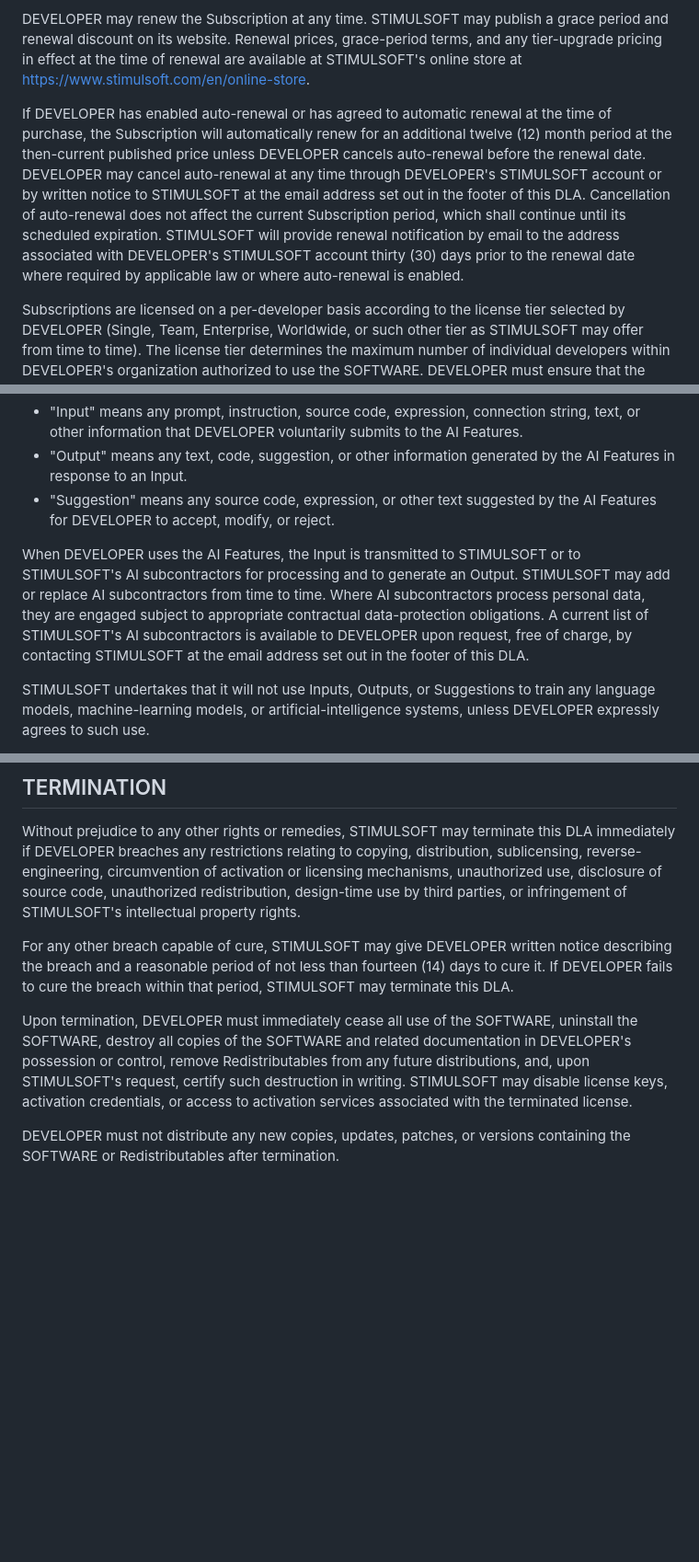
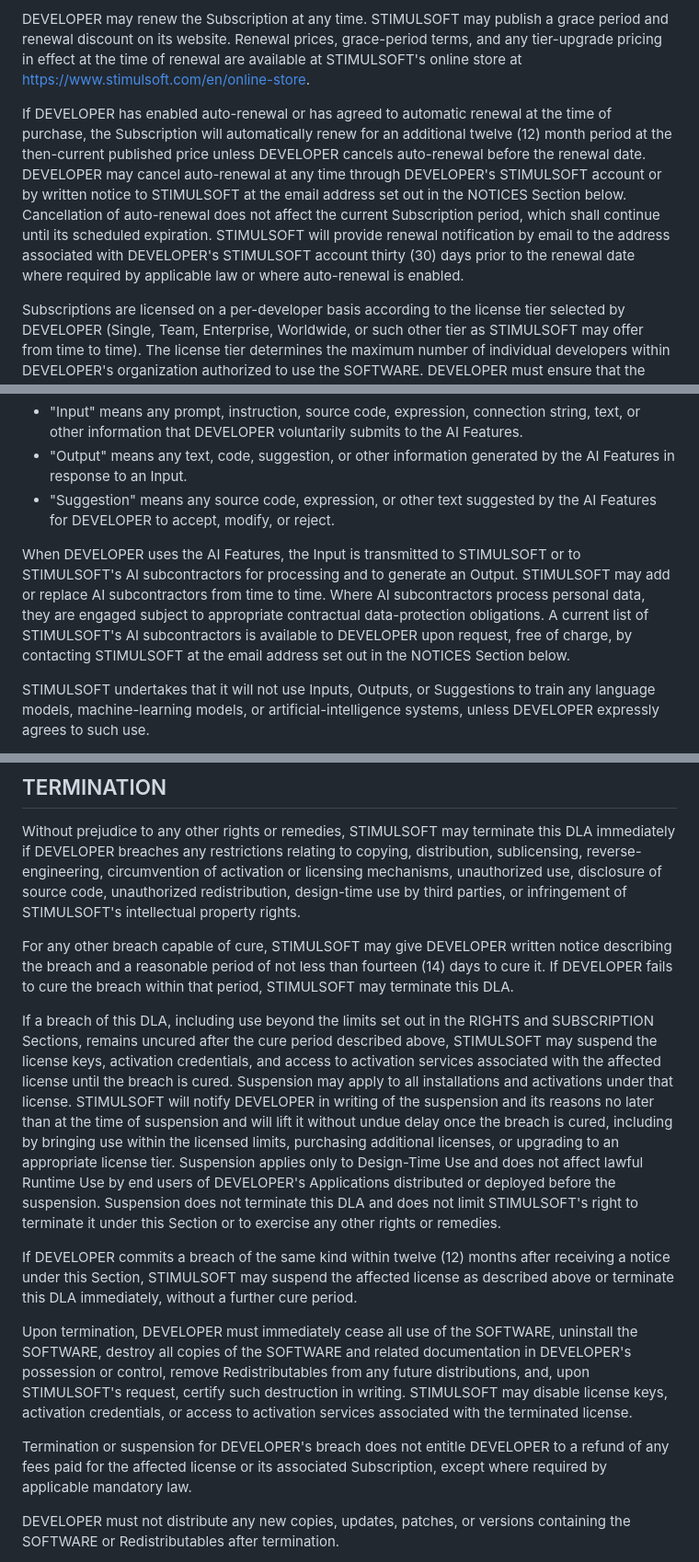
Before and after one commit to stimulsoft/Samples-Reports.WEB-for-ASP.NET-Vue, a Markdown page: LICENSE.md, 3 parts joined by grey strips. Shown at 92% size. Drawn GitHub-style; blank space fills up the shorter version.

```diff
--- a/LICENSE.md
+++ b/LICENSE.md
@@ -67,7 +67,7 @@ The license granted under this DLA is perpetual. Upon expiration of the Subscrip
 
 DEVELOPER may renew the Subscription at any time. STIMULSOFT may publish a grace period and renewal discount on its website. Renewal prices, grace-period terms, and any tier-upgrade pricing in effect at the time of renewal are available at STIMULSOFT's online store at https://www.stimulsoft.com/en/online-store.
 
-If DEVELOPER has enabled auto-renewal or has agreed to automatic renewal at the time of purchase, the Subscription will automatically renew for an additional twelve (12) month period at the then-current published price unless DEVELOPER cancels auto-renewal before the renewal date. DEVELOPER may cancel auto-renewal at any time through DEVELOPER's STIMULSOFT account or by written notice to STIMULSOFT at the email address set out in the footer of this DLA. Cancellation of auto-renewal does not affect the current Subscription period, which shall continue until its scheduled expiration. STIMULSOFT will provide renewal notification by email to the address associated with DEVELOPER's STIMULSOFT account thirty (30) days prior to the renewal date where required by applicable law or where auto-renewal is enabled.
+If DEVELOPER has enabled auto-renewal or has agreed to automatic renewal at the time of purchase, the Subscription will automatically renew for an additional twelve (12) month period at the then-current published price unless DEVELOPER cancels auto-renewal before the renewal date. DEVELOPER may cancel auto-renewal at any time through DEVELOPER's STIMULSOFT account or by written notice to STIMULSOFT at the email address set out in the NOTICES Section below. Cancellation of auto-renewal does not affect the current Subscription period, which shall continue until its scheduled expiration. STIMULSOFT will provide renewal notification by email to the address associated with DEVELOPER's STIMULSOFT account thirty (30) days prior to the renewal date where required by applicable law or where auto-renewal is enabled.
 
 Subscriptions are licensed on a per-developer basis according to the license tier selected by DEVELOPER (Single, Team, Enterprise, Worldwide, or such other tier as STIMULSOFT may offer from time to time). The license tier determines the maximum number of individual developers within DEVELOPER's organization authorized to use the SOFTWARE. DEVELOPER must ensure that the number of such individuals does not at any time exceed the licensed tier.
 
@@ -163,7 +163,7 @@ For the purposes of this Section:
 - "Output" means any text, code, suggestion, or other information generated by the AI Features in response to an Input.
 - "Suggestion" means any source code, expression, or other text suggested by the AI Features for DEVELOPER to accept, modify, or reject.
 
-When DEVELOPER uses the AI Features, the Input is transmitted to STIMULSOFT or to STIMULSOFT's AI subcontractors for processing and to generate an Output. STIMULSOFT may add or replace AI subcontractors from time to time. Where AI subcontractors process personal data, they are engaged subject to appropriate contractual data-protection obligations. A current list of STIMULSOFT's AI subcontractors is available to DEVELOPER upon request, free of charge, by contacting STIMULSOFT at the email address set out in the footer of this DLA.
+When DEVELOPER uses the AI Features, the Input is transmitted to STIMULSOFT or to STIMULSOFT's AI subcontractors for processing and to generate an Output. STIMULSOFT may add or replace AI subcontractors from time to time. Where AI subcontractors process personal data, they are engaged subject to appropriate contractual data-protection obligations. A current list of STIMULSOFT's AI subcontractors is available to DEVELOPER upon request, free of charge, by contacting STIMULSOFT at the email address set out in the NOTICES Section below.
 
 STIMULSOFT undertakes that it will not use Inputs, Outputs, or Suggestions to train any language models, machine-learning models, or artificial-intelligence systems, unless DEVELOPER expressly agrees to such use.
 
@@ -200,7 +200,13 @@ Without prejudice to any other rights or remedies, STIMULSOFT may terminate this
 
 For any other breach capable of cure, STIMULSOFT may give DEVELOPER written notice describing the breach and a reasonable period of not less than fourteen (14) days to cure it. If DEVELOPER fails to cure the breach within that period, STIMULSOFT may terminate this DLA.
 
+If a breach of this DLA, including use beyond the limits set out in the RIGHTS and SUBSCRIPTION Sections, remains uncured after the cure period described above, STIMULSOFT may suspend the license keys, activation credentials, and access to activation services associated with the affected license until the breach is cured. Suspension may apply to all installations and activations under that license. STIMULSOFT will notify DEVELOPER in writing of the suspension and its reasons no later than at the time of suspension and will lift it without undue delay once the breach is cured, including by bringing use within the licensed limits, purchasing additional licenses, or upgrading to an appropriate license tier. Suspension applies only to Design-Time Use and does not affect lawful Runtime Use by end users of DEVELOPER's Applications distributed or deployed before the suspension. Suspension does not terminate this DLA and does not limit STIMULSOFT's right to terminate it under this Section or to exercise any other rights or remedies.
+
+If DEVELOPER commits a breach of the same kind within twelve (12) months after receiving a notice under this Section, STIMULSOFT may suspend the affected license as described above or terminate this DLA immediately, without a further cure period.
+
 Upon termination, DEVELOPER must immediately cease all use of the SOFTWARE, uninstall the SOFTWARE, destroy all copies of the SOFTWARE and related documentation in DEVELOPER's possession or control, remove Redistributables from any future distributions, and, upon STIMULSOFT's request, certify such destruction in writing. STIMULSOFT may disable license keys, activation credentials, or access to activation services associated with the terminated license.
+
+Termination or suspension for DEVELOPER's breach does not entitle DEVELOPER to a refund of any fees paid for the affected license or its associated Subscription, except where required by applicable mandatory law.
 
 DEVELOPER must not distribute any new copies, updates, patches, or versions containing the SOFTWARE or Redistributables after termination.
 
```
Also changed, not shown: other parts of LICENSE.md (+10 -10 lines), THIRD-PARTY.md (+20 -10 lines).
